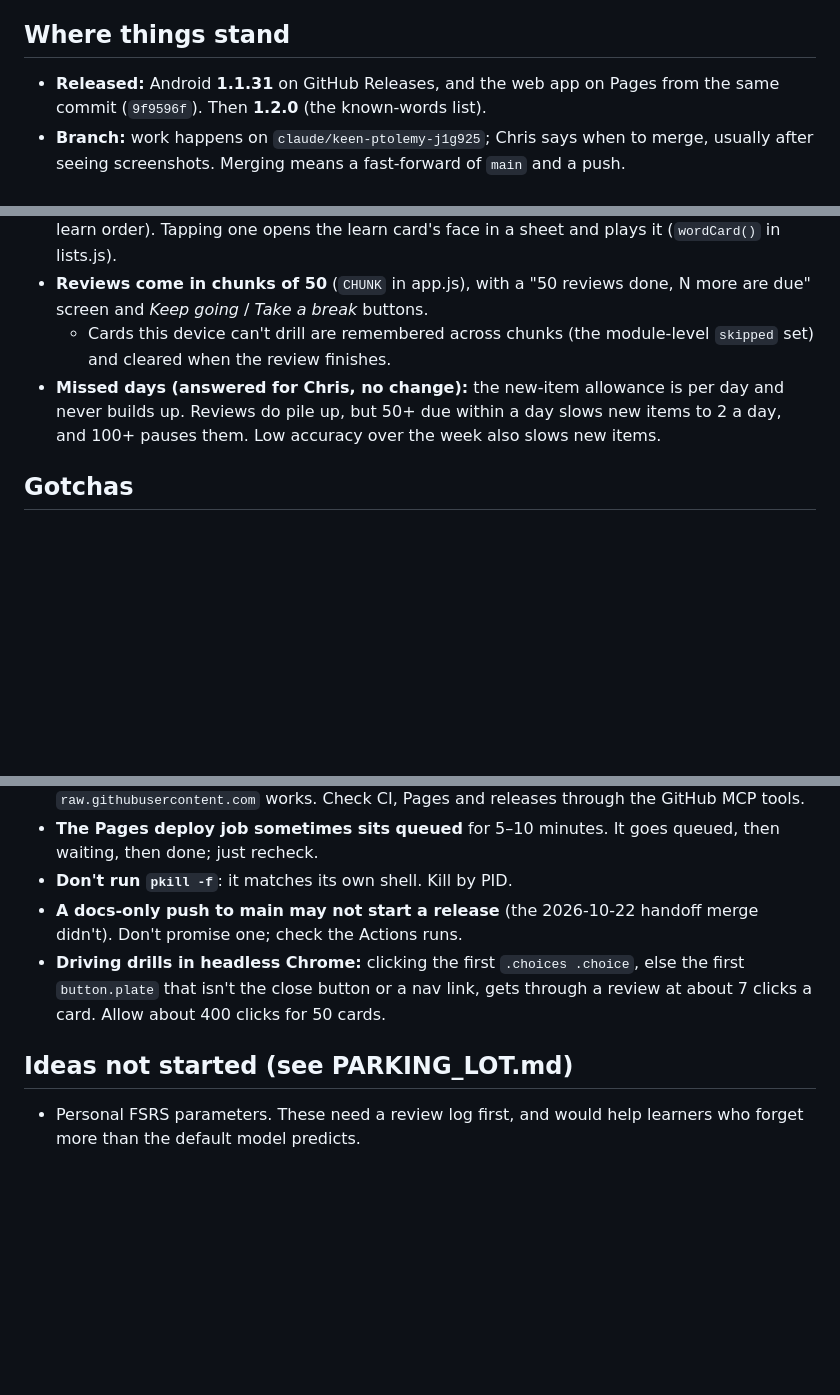
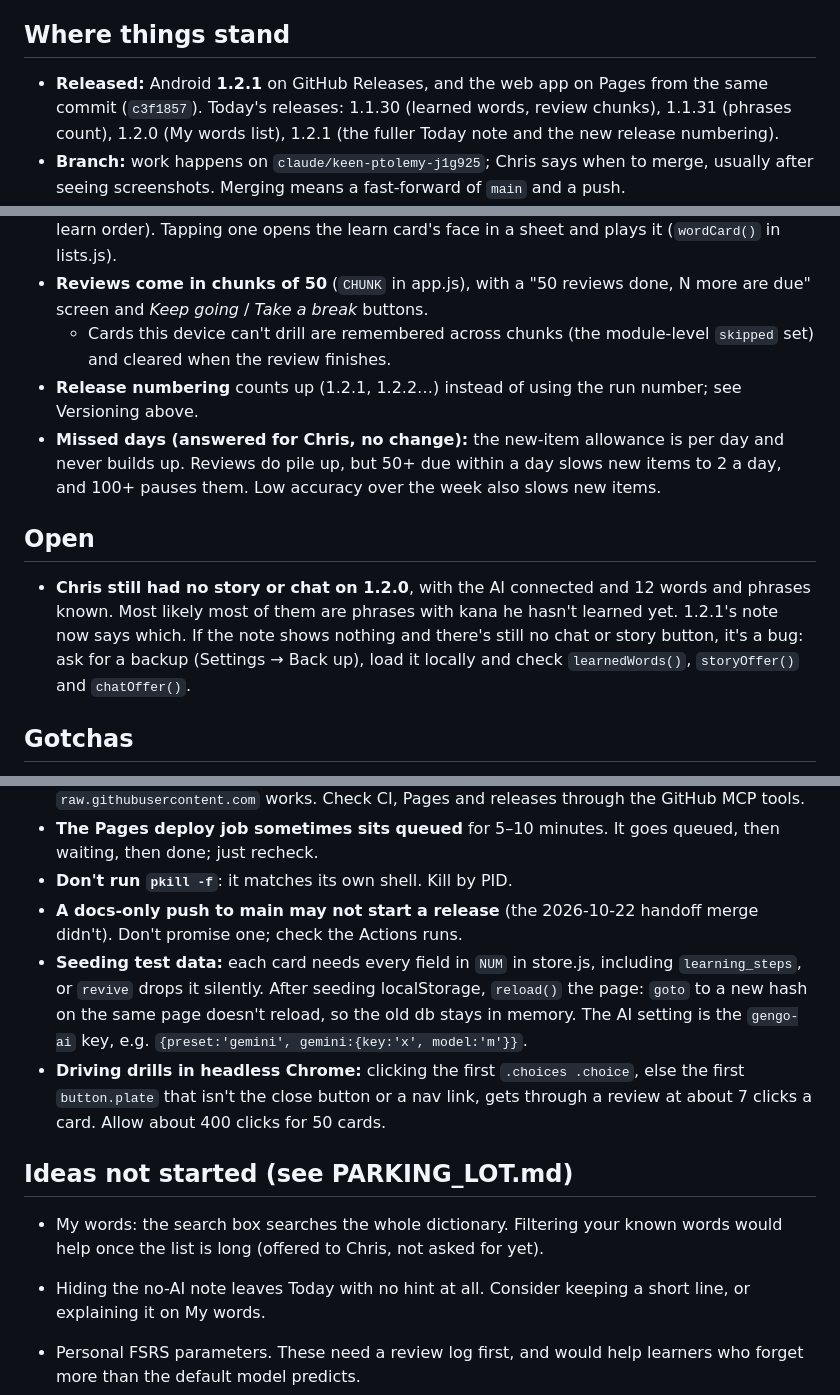
Before and after one commit to statman15/Gengo, a Markdown page: HANDOFF.md, 3 parts joined by grey strips. GitHub-like rendering; blank space fills up the shorter version.

Commit message:
Handoff: 1.2.x releases, phrases, My words list, open question
Co-Authored-By: Claude Opus 5.5 <noreply@anthropic.com>
Claude-Session: https://claude.ai/code/session_01Dn96s6GXCpnURLEi29y1iP

```diff
--- a/HANDOFF.md
+++ b/HANDOFF.md
@@ -4,7 +4,7 @@ Read CLAUDE.md first, then PLAN.md (decisions and status), DESIGN.md (visual sys
 
 ## Where things stand
 
-- **Released:** Android **1.1.31** on GitHub Releases, and the web app on Pages from the same commit (`9f9596f`). Then **1.2.0** (the known-words list).
+- **Released:** Android **1.2.1** on GitHub Releases, and the web app on Pages from the same commit (`c3f1857`). Today's releases: 1.1.30 (learned words, review chunks), 1.1.31 (phrases count), 1.2.0 (My words list), 1.2.1 (the fuller Today note and the new release numbering).
 - **Branch:** work happens on `claude/keen-ptolemy-j1g925`; Chris says when to merge, usually after seeing screenshots. Merging means a fast-forward of `main` and a push.
 - **Versioning:** `package.json` "version" is 1.2.0 (bumped 2026-10-29 at Chris's request; 1.1.x ended at 1.1.31). CI names the release `v1.2.0` the first time, then counts up from the highest `v1.2.N` tag: 1.2.1, 1.2.2… (the Version step in `.github/workflows/android.yml`; since 2026-10-29, before that it used the run number). The Android versionCode is still the run number, so it always increases. Bump the minor version in package.json when Chris asks for one.
 
@@ -33,7 +33,12 @@ The learning-path review is `docs/superpowers/plans/2026-10-22-learning-path.md`
 - **My words lists everything you know**: words and phrases, newest first (cards are stored in learn order). Tapping one opens the learn card's face in a sheet and plays it (`wordCard()` in lists.js).
 - **Reviews come in chunks of 50** (`CHUNK` in app.js), with a "50 reviews done, N more are due" screen and *Keep going* / *Take a break* buttons.
   - Cards this device can't drill are remembered across chunks (the module-level `skipped` set) and cleared when the review finishes.
+- **Release numbering** counts up (1.2.1, 1.2.2…) instead of using the run number; see Versioning above.
 - **Missed days (answered for Chris, no change):** the new-item allowance is per day and never builds up. Reviews do pile up, but 50+ due within a day slows new items to 2 a day, and 100+ pauses them. Low accuracy over the week also slows new items.
+
+## Open
+
+- **Chris still had no story or chat on 1.2.0**, with the AI connected and 12 words and phrases known. Most likely most of them are phrases with kana he hasn't learned yet. 1.2.1's note now says which. If the note shows nothing and there's still no chat or story button, it's a bug: ask for a backup (Settings → Back up), load it locally and check `learnedWords()`, `storyOffer()` and `chatOffer()`.
 
 ## Gotchas
 
@@ -45,9 +50,13 @@ The learning-path review is `docs/superpowers/plans/2026-10-22-learning-path.md`
 - **The Pages deploy job sometimes sits queued** for 5–10 minutes. It goes queued, then waiting, then done; just recheck.
 - **Don't run `pkill -f`**: it matches its own shell. Kill by PID.
 - **A docs-only push to main may not start a release** (the 2026-10-22 handoff merge didn't). Don't promise one; check the Actions runs.
+- **Seeding test data:** each card needs every field in `NUM` in store.js, including `learning_steps`, or `revive` drops it silently. After seeding localStorage, `reload()` the page: `goto` to a new hash on the same page doesn't reload, so the old db stays in memory. The AI setting is the `gengo-ai` key, e.g. `{preset:'gemini', gemini:{key:'x', model:'m'}}`.
 - **Driving drills in headless Chrome:** clicking the first `.choices .choice`, else the first `button.plate` that isn't the close button or a nav link, gets through a review at about 7 clicks a card. Allow about 400 clicks for 50 cards.
 
 ## Ideas not started (see PARKING_LOT.md)
+
+- My words: the search box searches the whole dictionary. Filtering your known words would help once the list is long (offered to Chris, not asked for yet).
+- Hiding the no-AI note leaves Today with no hint at all. Consider keeping a short line, or explaining it on My words.
 
 - Personal FSRS parameters. These need a review log first, and would help learners who forget more than the default model predicts.
 - Tune the print focus for each station.
```
